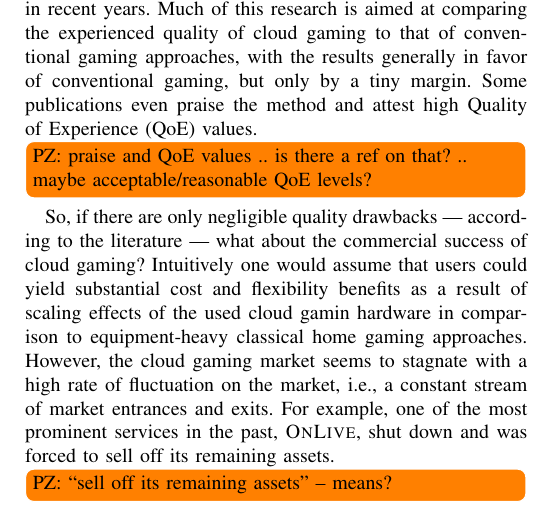
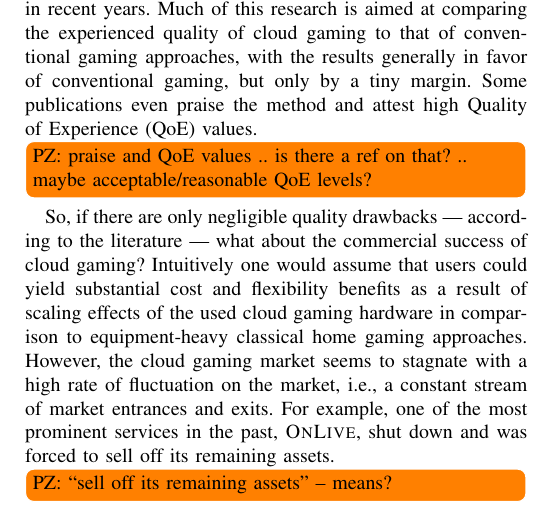
Before and after one commit to mas-ude/cost-of-cloud-gaming, a LaTeX paper (paper/paper.tex, which reads paper/introduction.tex): part of one column of page 1 of 10, cut so that both start at the same text. Compiled offline with pdfLaTeX.

Commit message:
Fix typo

```diff
--- a/paper/introduction.tex
+++ b/paper/introduction.tex
@@ -20,7 +20,7 @@ tiny margin. Some publications even praise the method and attest high
 \todo[inline]{PZ: praise and \gls{QoE} values .. is there a ref on that? .. maybe acceptable/reasonable \gls{QoE} levels?}
 
 So, if there are only negligible quality drawbacks --- according to the
-literature --- what about the commercial success of cloud gaming? Intuitively one would assume that users could yield substantial cost and flexibility benefits as a result of scaling effects of the used cloud gamin hardware in comparison to equipment-heavy classical home gaming approaches. However, the cloud gaming market seems to stagnate with a high rate of fluctuation on the market, i.e., a constant stream of market entrances and exits. For example, one of the most prominent services in the past, \textsc{OnLive}, shut down and was forced to
+literature --- what about the commercial success of cloud gaming? Intuitively one would assume that users could yield substantial cost and flexibility benefits as a result of scaling effects of the used cloud gaming hardware in comparison to equipment-heavy classical home gaming approaches. However, the cloud gaming market seems to stagnate with a high rate of fluctuation on the market, i.e., a constant stream of market entrances and exits. For example, one of the most prominent services in the past, \textsc{OnLive}, shut down and was forced to
 sell off its remaining assets.
 
 \todo[inline]{PZ: ``sell off its remaining assets'' -- means?}
```
